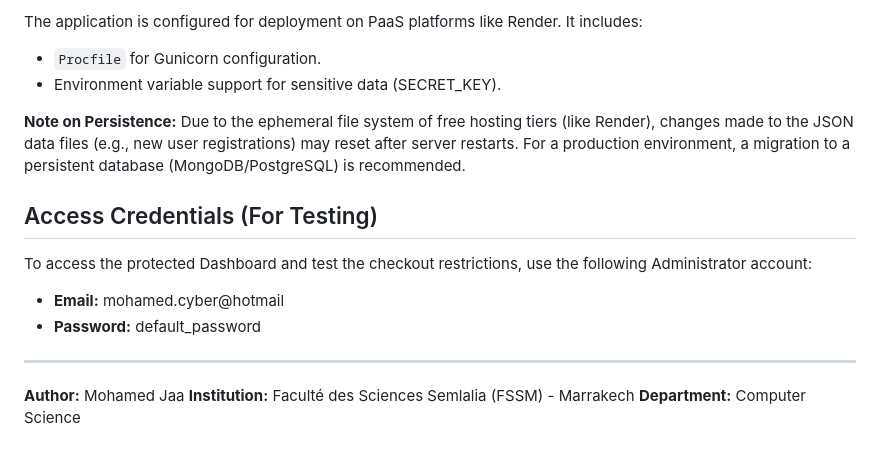
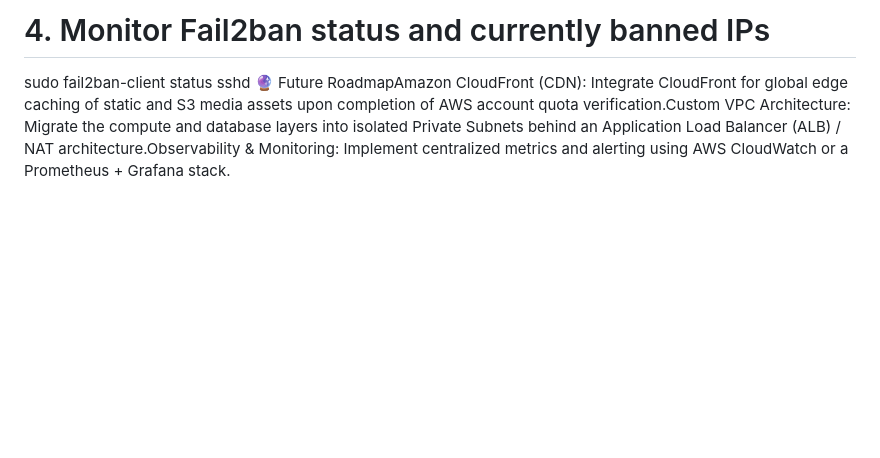
Before and after one commit to Mohamed-Jaa/dexshop-cloud-migration, a Markdown page: readme.md, the part around one of its changes. Drawn GitHub-style; blank space fills up the shorter version.

```diff
--- a/readme.md
+++ b/readme.md
@@ -68,18 +13,3 @@ To run this project locally, follow these steps:
-The application is configured for deployment on PaaS platforms like Render. It includes:
-- `Procfile` for Gunicorn configuration.
-- Environment variable support for sensitive data (SECRET_KEY).
-
-**Note on Persistence:** Due to the ephemeral file system of free hosting tiers (like Render), changes made to the JSON data files (e.g., new user registrations) may reset after server restarts. For a production environment, a migration to a persistent database (MongoDB/PostgreSQL) is recommended.
-
-## Access Credentials (For Testing)
-
-To access the protected Dashboard and test the checkout restrictions, use the following Administrator account:
-
-- **Email:** mohamed.cyber@hotmail
-- **Password:** default_password
-
----
-
-**Author:** Mohamed Jaa
-**Institution:** Faculté des Sciences Semlalia (FSSM) - Marrakech
-**Department:** Computer Science
+# 4. Monitor Fail2ban status and currently banned IPs
+sudo fail2ban-client status sshd
+🔮 Future RoadmapAmazon CloudFront (CDN): Integrate CloudFront for global edge caching of static and S3 media assets upon completion of AWS account quota verification.Custom VPC Architecture: Migrate the compute and database layers into isolated Private Subnets behind an Application Load Balancer (ALB) / NAT architecture.Observability & Monitoring: Implement centralized metrics and alerting using AWS CloudWatch or a Prometheus + Grafana stack.
```
Also changed, not shown: other parts of readme.md (+9 -64 lines).
